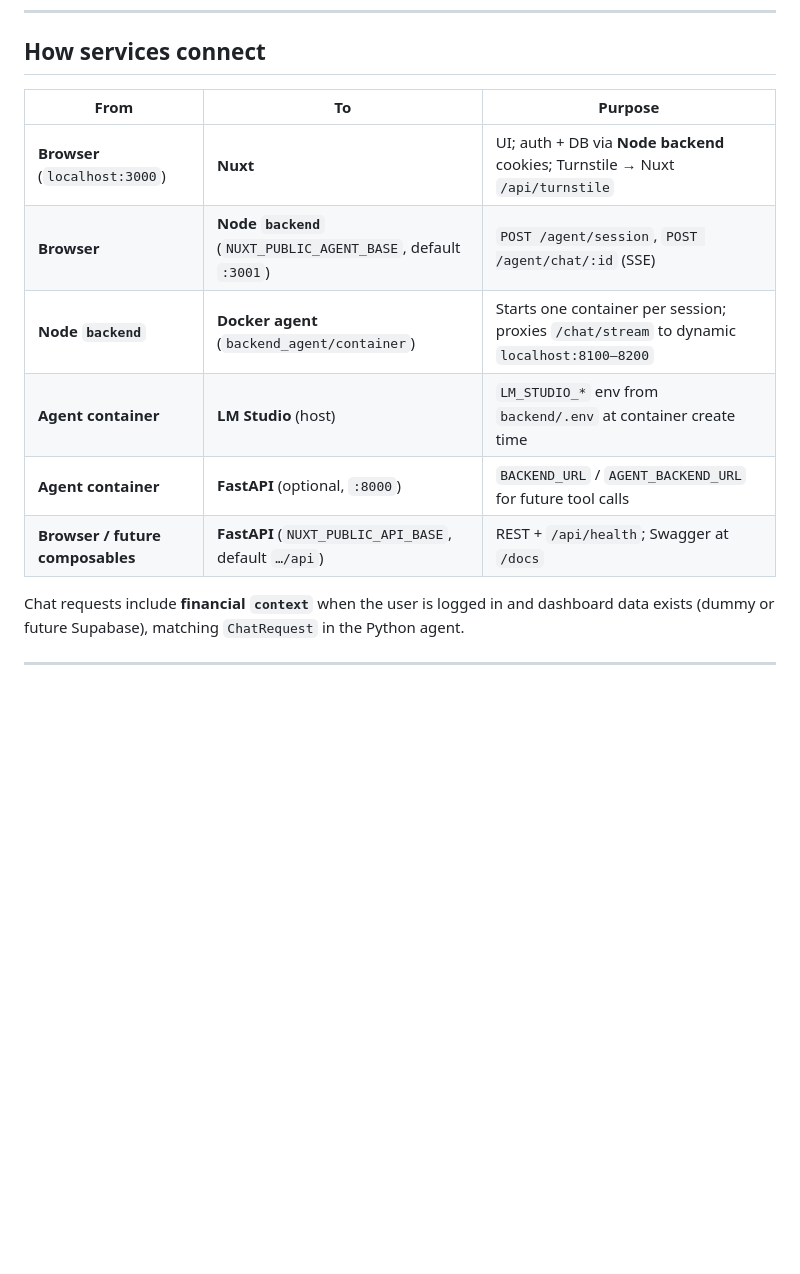
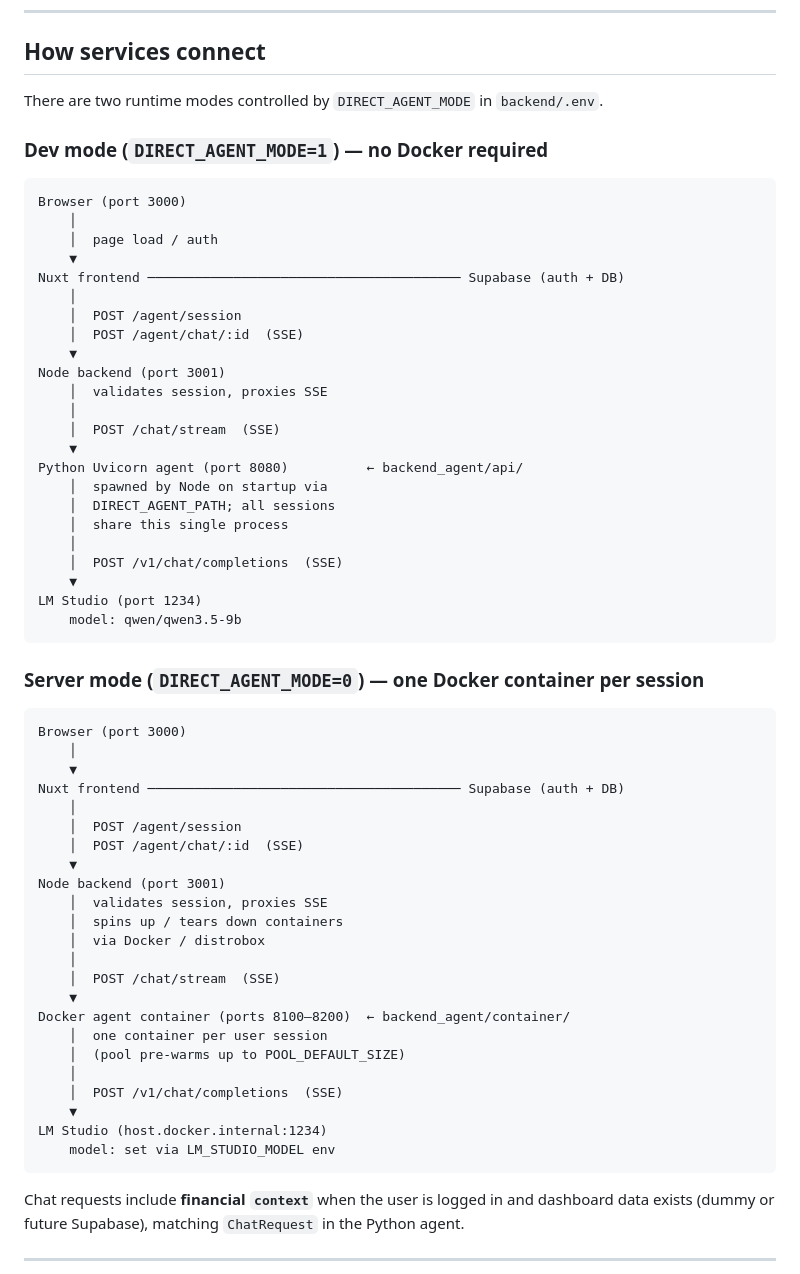
Before and after one commit to F8Hardin/AscendFi_VandyHacks_12, a Markdown page: README.md, the part around one of its changes. Drawn GitHub-style; blank space fills up the shorter version.

````diff
--- a/README.md
+++ b/README.md
@@ -24,14 +24,63 @@ AscendFi is a full-stack web application built for VandyHacks 12. A **Nuxt 4** f
 
 ## How services connect
 
-| From | To | Purpose |
-|------|-----|--------|
-| **Browser** (`localhost:3000`) | **Nuxt** | UI; auth + DB via **Node backend** cookies; Turnstile → Nuxt `/api/turnstile` |
-| **Browser** | **Node `backend`** (`NUXT_PUBLIC_AGENT_BASE`, default `:3001`) | `POST /agent/session`, `POST /agent/chat/:id` (SSE) |
-| **Node `backend`** | **Docker agent** (`backend_agent/container`) | Starts one container per session; proxies `/chat/stream` to dynamic `localhost:8100–8200` |
-| **Agent container** | **LM Studio** (host) | `LM_STUDIO_*` env from `backend/.env` at container create time |
-| **Agent container** | **FastAPI** (optional, `:8000`) | `BACKEND_URL` / `AGENT_BACKEND_URL` for future tool calls |
-| **Browser / future composables** | **FastAPI** (`NUXT_PUBLIC_API_BASE`, default `…/api`) | REST + `/api/health`; Swagger at `/docs` |
+There are two runtime modes controlled by `DIRECT_AGENT_MODE` in `backend/.env`.
+
+### Dev mode (`DIRECT_AGENT_MODE=1`) — no Docker required
+
+```
+Browser (port 3000)
+    │
+    │  page load / auth
+    ▼
+Nuxt frontend ──────────────────────────────────────── Supabase (auth + DB)
+    │
+    │  POST /agent/session
+    │  POST /agent/chat/:id  (SSE)
+    ▼
+Node backend (port 3001)
+    │  validates session, proxies SSE
+    │
+    │  POST /chat/stream  (SSE)
+    ▼
+Python Uvicorn agent (port 8080)          ← backend_agent/api/
+    │  spawned by Node on startup via
+    │  DIRECT_AGENT_PATH; all sessions
+    │  share this single process
+    │
+    │  POST /v1/chat/completions  (SSE)
+    ▼
+LM Studio (port 1234)
+    model: qwen/qwen3.5-9b
+```
+
+### Server mode (`DIRECT_AGENT_MODE=0`) — one Docker container per session
+
+```
+Browser (port 3000)
+    │
+    ▼
+Nuxt frontend ──────────────────────────────────────── Supabase (auth + DB)
+    │
+    │  POST /agent/session
+    │  POST /agent/chat/:id  (SSE)
+    ▼
+Node backend (port 3001)
+    │  validates session, proxies SSE
+    │  spins up / tears down containers
+    │  via Docker / distrobox
+    │
+    │  POST /chat/stream  (SSE)
+    ▼
+Docker agent container (ports 8100–8200)  ← backend_agent/container/
+    │  one container per user session
+    │  (pool pre-warms up to POOL_DEFAULT_SIZE)
+    │
+    │  POST /v1/chat/completions  (SSE)
+    ▼
+LM Studio (host.docker.internal:1234)
+    model: set via LM_STUDIO_MODEL env
+```
 
 Chat requests include **financial `context`** when the user is logged in and dashboard data exists (dummy or future Supabase), matching `ChatRequest` in the Python agent.
 
````
Also changed, not shown: other parts of README.md (+57 -34 lines).
